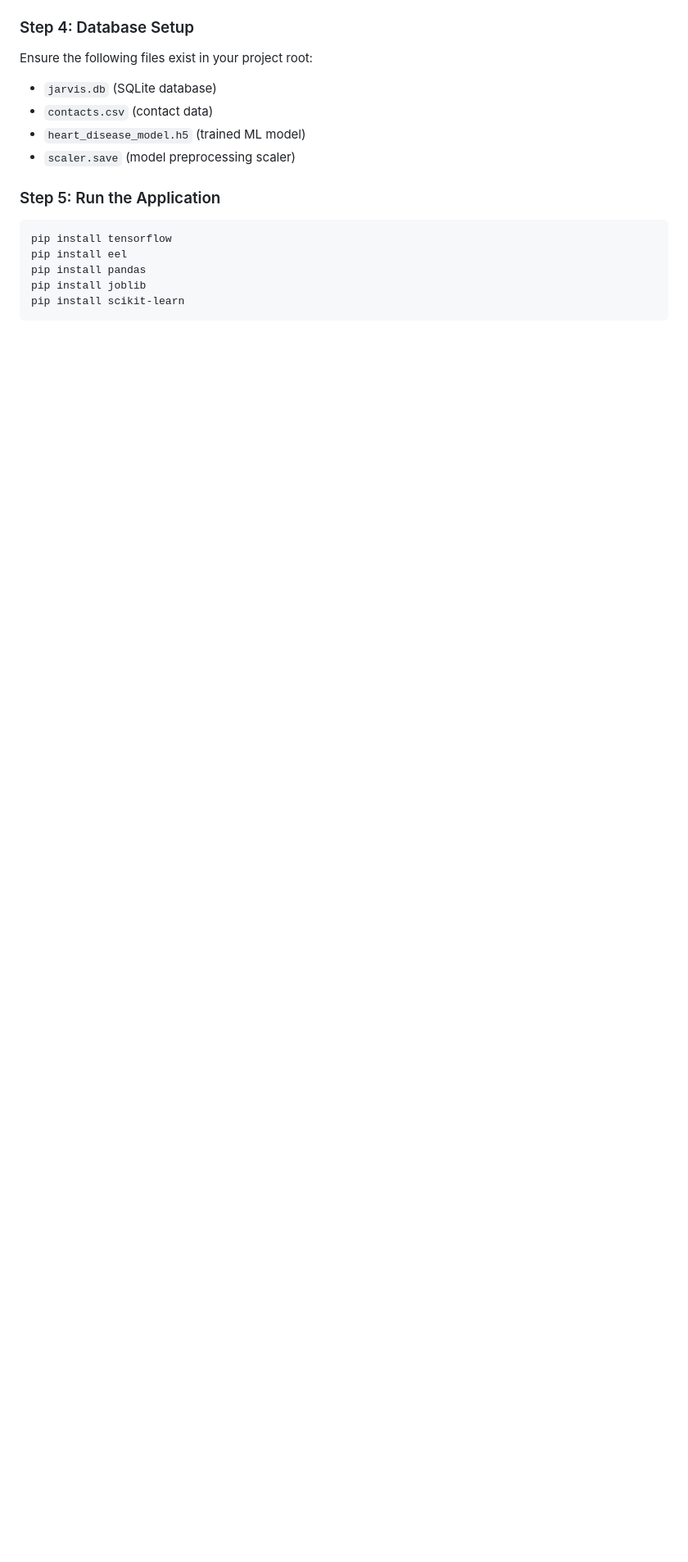
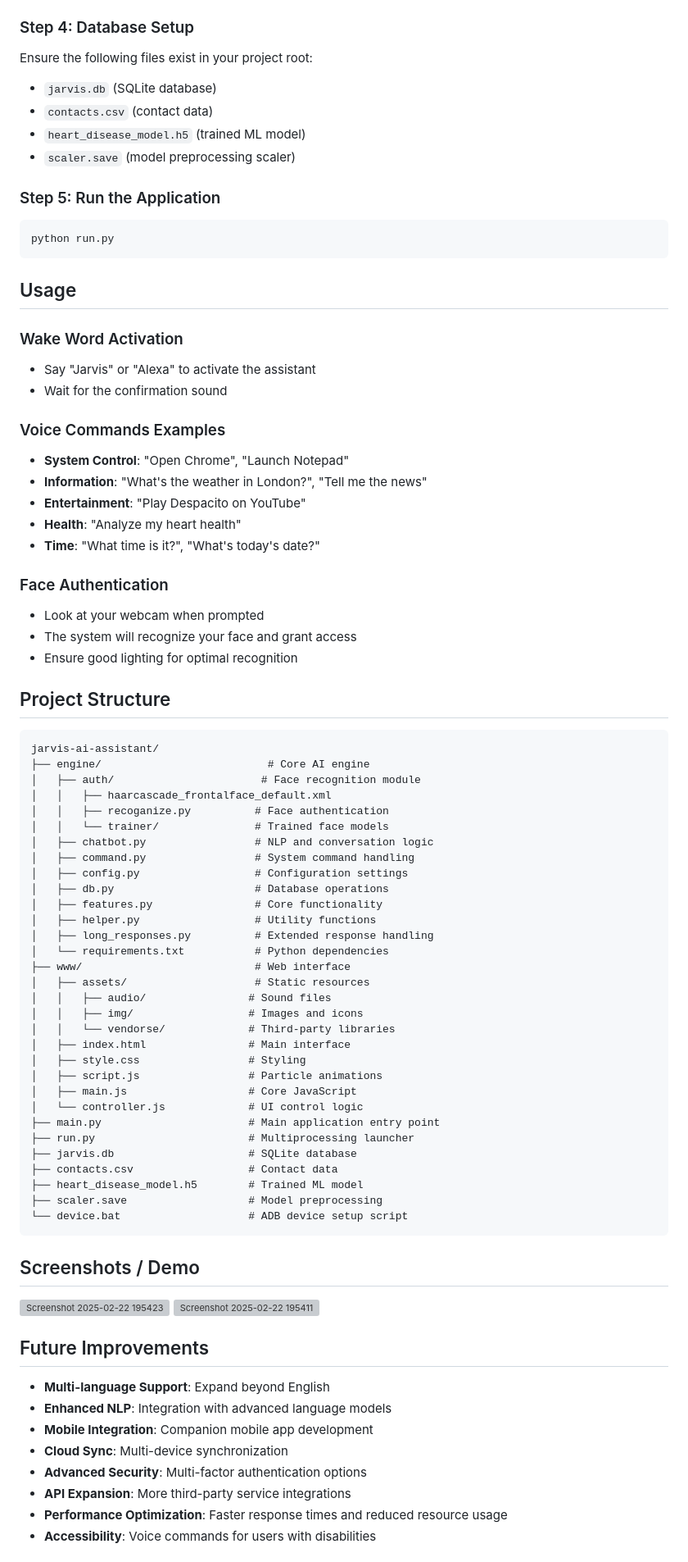
Before and after one commit to RohitMukkala/jarvis, a Markdown page: README.md, the part around one of its changes. Shown at 82% size. Rendered like a GitHub page; blank space fills up the shorter version; grey boxes are pictures that could not be loaded.

````diff
--- a/README.md
+++ b/README.md
@@ -158,9 +158,80 @@ Ensure the following files exist in your project root:
 ### Step 5: Run the Application
 
 ```bash
-pip install tensorflow
-pip install eel
-pip install pandas
-pip install joblib
-pip install scikit-learn
+python run.py
 ```
+
+## Usage
+
+### Wake Word Activation
+
+- Say "Jarvis" or "Alexa" to activate the assistant
+- Wait for the confirmation sound
+
+### Voice Commands Examples
+
+- **System Control**: "Open Chrome", "Launch Notepad"
+- **Information**: "What's the weather in London?", "Tell me the news"
+- **Entertainment**: "Play Despacito on YouTube"
+- **Health**: "Analyze my heart health"
+- **Time**: "What time is it?", "What's today's date?"
+
+### Face Authentication
+
+- Look at your webcam when prompted
+- The system will recognize your face and grant access
+- Ensure good lighting for optimal recognition
+
+## Project Structure
+
+```
+jarvis-ai-assistant/
+├── engine/                          # Core AI engine
+│   ├── auth/                       # Face recognition module
+│   │   ├── haarcascade_frontalface_default.xml
+│   │   ├── recoganize.py          # Face authentication
+│   │   └── trainer/               # Trained face models
+│   ├── chatbot.py                 # NLP and conversation logic
+│   ├── command.py                 # System command handling
+│   ├── config.py                  # Configuration settings
+│   ├── db.py                      # Database operations
+│   ├── features.py                # Core functionality
+│   ├── helper.py                  # Utility functions
+│   ├── long_responses.py          # Extended response handling
+│   └── requirements.txt           # Python dependencies
+├── www/                           # Web interface
+│   ├── assets/                    # Static resources
+│   │   ├── audio/                # Sound files
+│   │   ├── img/                  # Images and icons
+│   │   └── vendorse/             # Third-party libraries
+│   ├── index.html                # Main interface
+│   ├── style.css                 # Styling
+│   ├── script.js                 # Particle animations
+│   ├── main.js                   # Core JavaScript
+│   └── controller.js             # UI control logic
+├── main.py                       # Main application entry point
+├── run.py                        # Multiprocessing launcher
+├── jarvis.db                     # SQLite database
+├── contacts.csv                  # Contact data
+├── heart_disease_model.h5        # Trained ML model
+├── scaler.save                   # Model preprocessing
+└── device.bat                    # ADB device setup script
+```
+
+## Screenshots / Demo
+
+<img width="1919" height="1079" alt="Screenshot 2025-02-22 195423" src="https://github.com/user-attachments/assets/3ccc2735-16c4-4951-ba3c-675d2744e529" />
+
+<img width="1919" height="1079" alt="Screenshot 2025-02-22 195411" src="https://github.com/user-attachments/assets/3bce0bf2-677f-4cc6-a93f-d8f21795886d" />
+
+## Future Improvements
+
+- **Multi-language Support**: Expand beyond English
+- **Enhanced NLP**: Integration with advanced language models
+- **Mobile Integration**: Companion mobile app development
+- **Cloud Sync**: Multi-device synchronization
+- **Advanced Security**: Multi-factor authentication options
+- **API Expansion**: More third-party service integrations
+- **Performance Optimization**: Faster response times and reduced resource usage
+- **Accessibility**: Voice commands for users with disabilities
+
````
Also changed, not shown: other parts of README.md (+27 -135 lines).
